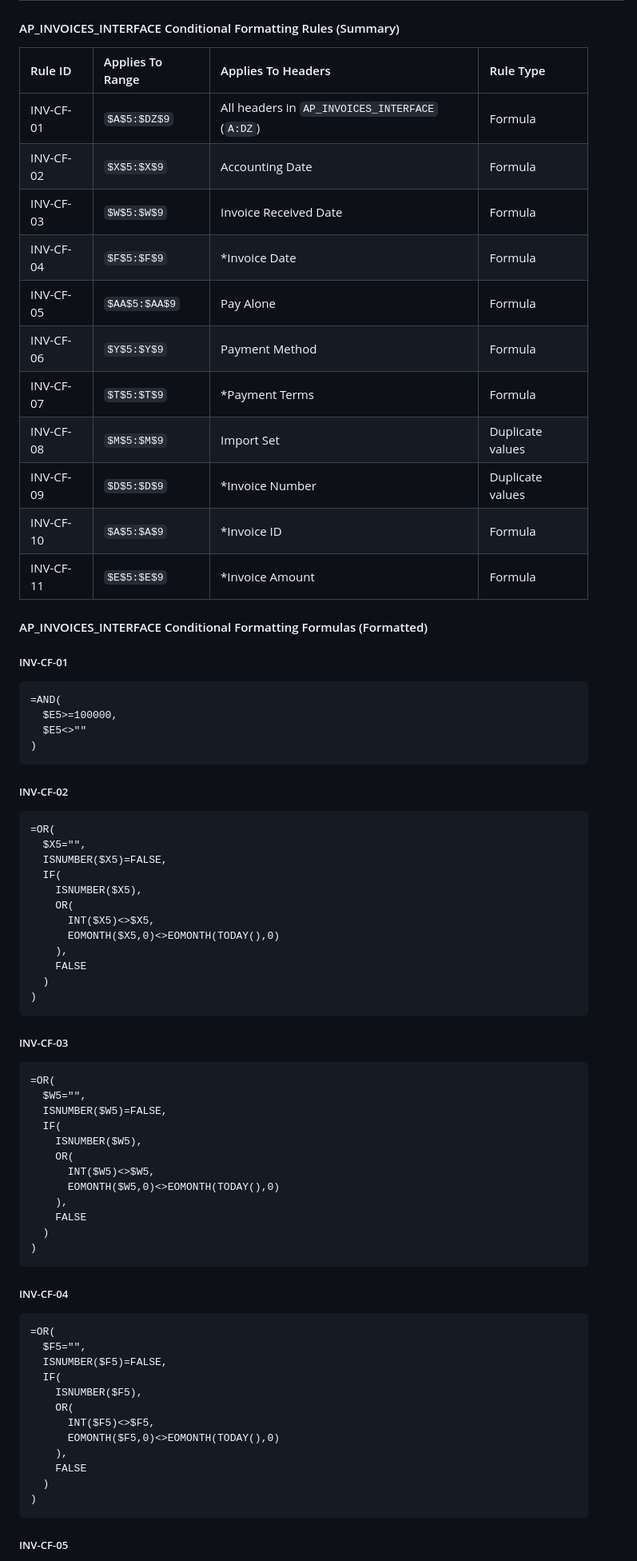
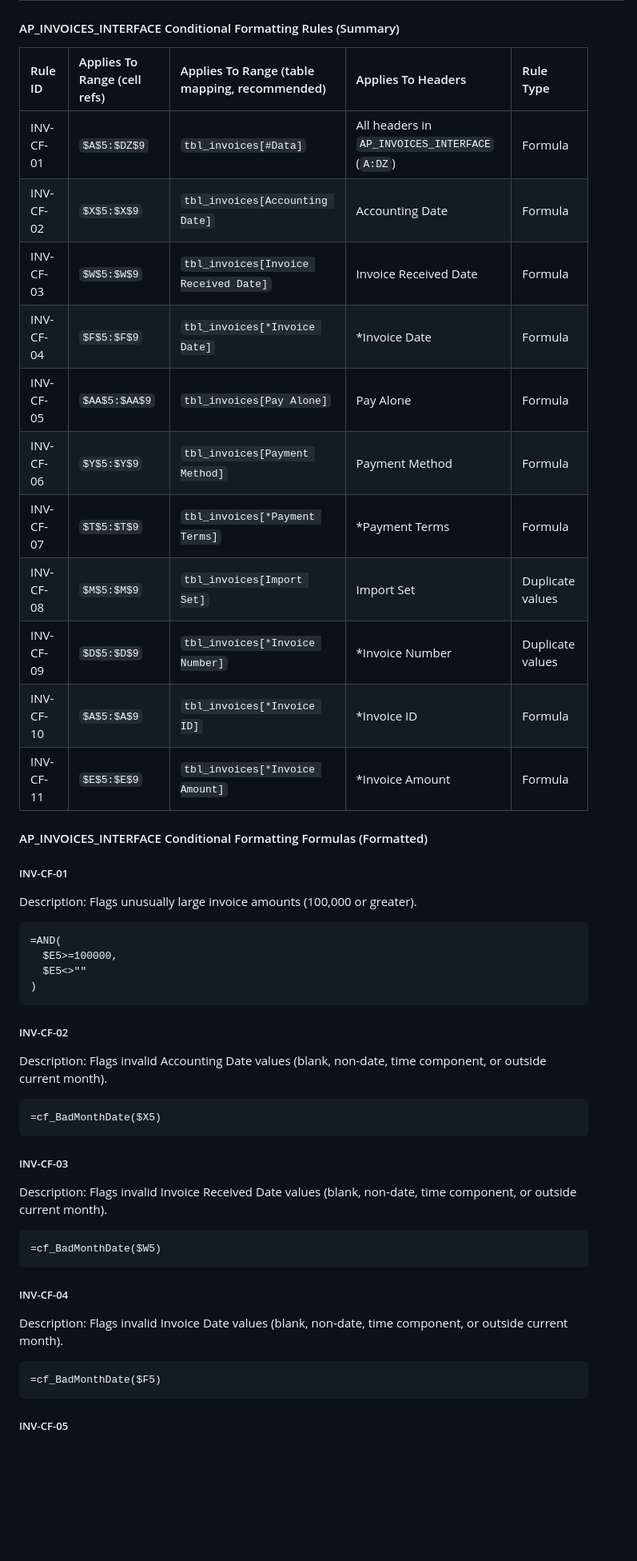
Before and after one commit to DevGuyRash/carvana-workflows, a Markdown page: context/excel/excel_sheet_column_mappings.md, the part around one of its changes. Shown at 80% size. Drawn GitHub-style; blank space fills up the shorter version.

Commit message:
docs(excel): checkpoint column mapping rules

````diff
--- a/context/excel/excel_sheet_column_mappings.md
+++ b/context/excel/excel_sheet_column_mappings.md
@@ -43,23 +43,25 @@ Use the formula in each `.fx` file in the first data row (Row 5) of the mapped c
 
 #### AP_INVOICES_INTERFACE Conditional Formatting Rules (Summary)
 
-| Rule ID   | Applies To Range | Applies To Headers                              | Rule Type        |
-| :-------- | :--------------- | :---------------------------------------------- | :--------------- |
-| INV-CF-01 | `$A$5:$DZ$9`     | All headers in `AP_INVOICES_INTERFACE` (`A:DZ`) | Formula          |
-| INV-CF-02 | `$X$5:$X$9`      | Accounting Date                                 | Formula          |
-| INV-CF-03 | `$W$5:$W$9`      | Invoice Received Date                           | Formula          |
-| INV-CF-04 | `$F$5:$F$9`      | \*Invoice Date                                  | Formula          |
-| INV-CF-05 | `$AA$5:$AA$9`    | Pay Alone                                       | Formula          |
-| INV-CF-06 | `$Y$5:$Y$9`      | Payment Method                                  | Formula          |
-| INV-CF-07 | `$T$5:$T$9`      | \*Payment Terms                                 | Formula          |
-| INV-CF-08 | `$M$5:$M$9`      | Import Set                                      | Duplicate values |
-| INV-CF-09 | `$D$5:$D$9`      | \*Invoice Number                                | Duplicate values |
-| INV-CF-10 | `$A$5:$A$9`      | \*Invoice ID                                    | Formula          |
-| INV-CF-11 | `$E$5:$E$9`      | \*Invoice Amount                                | Formula          |
+| Rule ID   | Applies To Range (cell refs) | Applies To Range (table mapping, recommended) | Applies To Headers                              | Rule Type        |
+| :-------- | :--------------------------- | :-------------------------------------------- | :---------------------------------------------- | :--------------- |
+| INV-CF-01 | `$A$5:$DZ$9`                | `tbl_invoices[#Data]`                         | All headers in `AP_INVOICES_INTERFACE` (`A:DZ`) | Formula          |
+| INV-CF-02 | `$X$5:$X$9`                 | `tbl_invoices[Accounting Date]`               | Accounting Date                                 | Formula          |
+| INV-CF-03 | `$W$5:$W$9`                 | `tbl_invoices[Invoice Received Date]`         | Invoice Received Date                           | Formula          |
+| INV-CF-04 | `$F$5:$F$9`                 | `tbl_invoices[*Invoice Date]`                 | \*Invoice Date                                  | Formula          |
+| INV-CF-05 | `$AA$5:$AA$9`               | `tbl_invoices[Pay Alone]`                     | Pay Alone                                       | Formula          |
+| INV-CF-06 | `$Y$5:$Y$9`                 | `tbl_invoices[Payment Method]`                | Payment Method                                  | Formula          |
+| INV-CF-07 | `$T$5:$T$9`                 | `tbl_invoices[*Payment Terms]`                | \*Payment Terms                                 | Formula          |
+| INV-CF-08 | `$M$5:$M$9`                 | `tbl_invoices[Import Set]`                    | Import Set                                      | Duplicate values |
+| INV-CF-09 | `$D$5:$D$9`                 | `tbl_invoices[*Invoice Number]`               | \*Invoice Number                                | Duplicate values |
+| INV-CF-10 | `$A$5:$A$9`                 | `tbl_invoices[*Invoice ID]`                   | \*Invoice ID                                    | Formula          |
+| INV-CF-11 | `$E$5:$E$9`                 | `tbl_invoices[*Invoice Amount]`               | \*Invoice Amount                                | Formula          |
 
 #### AP_INVOICES_INTERFACE Conditional Formatting Formulas (Formatted)
 
 ##### INV-CF-01
+
+Description: Flags unusually large invoice amounts (100,000 or greater).
 
 ```excel
 =AND(
@@ -70,53 +72,26 @@ Use the formula in each `.fx` file in the first data row (Row 5) of the mapped c
 
 ##### INV-CF-02
 
+Description: Flags invalid Accounting Date values (blank, non-date, time component, or outside current month).
+
 ```excel
-=OR(
-  $X5="",
-  ISNUMBER($X5)=FALSE,
-  IF(
-    ISNUMBER($X5),
-    OR(
-      INT($X5)<>$X5,
-      EOMONTH($X5,0)<>EOMONTH(TODAY(),0)
-    ),
-    FALSE
-  )
-)
+=cf_BadMonthDate($X5)
 ```
 
 ##### INV-CF-03
 
+Description: Flags invalid Invoice Received Date values (blank, non-date, time component, or outside current month).
+
 ```excel
-=OR(
-  $W5="",
-  ISNUMBER($W5)=FALSE,
-  IF(
-    ISNUMBER($W5),
-    OR(
-      INT($W5)<>$W5,
-      EOMONTH($W5,0)<>EOMONTH(TODAY(),0)
-    ),
-    FALSE
-  )
-)
+=cf_BadMonthDate($W5)
 ```
 
 ##### INV-CF-04
 
+Description: Flags invalid Invoice Date values (blank, non-date, time component, or outside current month).
+
 ```excel
-=OR(
-  $F5="",
-  ISNUMBER($F5)=FALSE,
-  IF(
-    ISNUMBER($F5),
-    OR(
-      INT($F5)<>$F5,
-      EOMONTH($F5,0)<>EOMONTH(TODAY(),0)
-    ),
-    FALSE
-  )
-)
+=cf_BadMonthDate($F5)
 ```
 
 ##### INV-CF-05
````
Also changed, not shown: other parts of context/excel/excel_sheet_column_mappings.md (+123 -93 lines).
